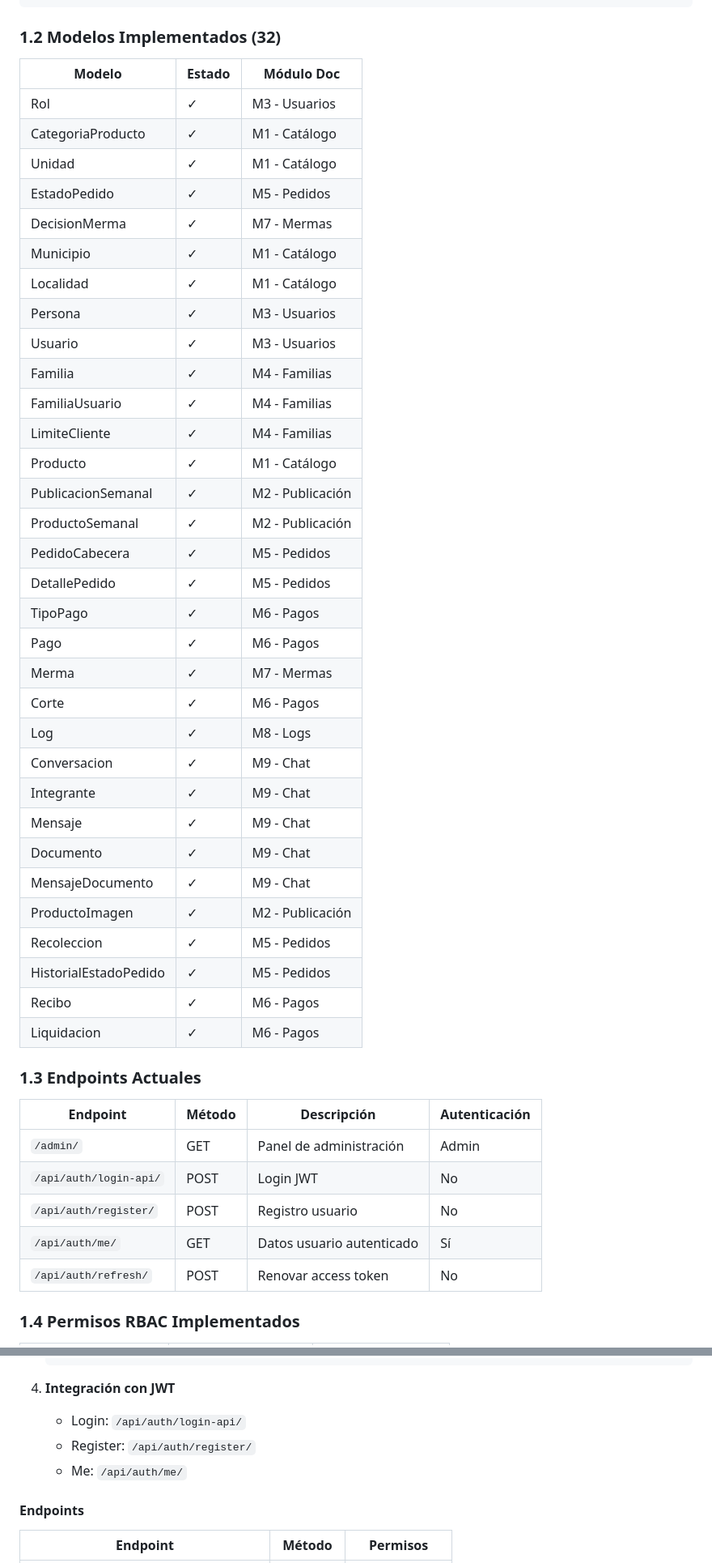
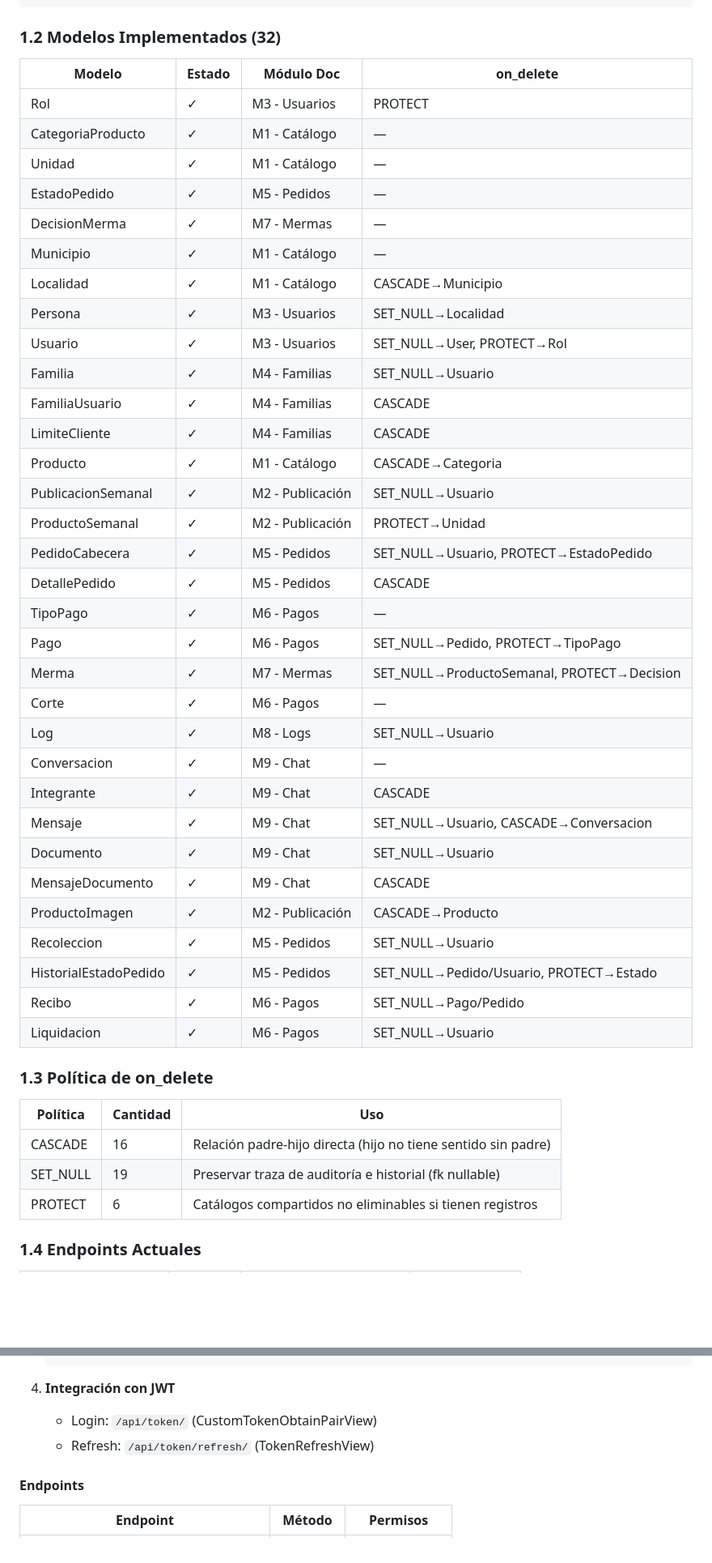
Before and after one commit to RassaJala/rassa_back, a Markdown page: docs/ARQUITECTURA_MODULOS.md, 2 parts joined by grey strips. Shown at 81% size. Rendered like a GitHub page; blank space fills up the shorter version.

````diff
--- a/docs/ARQUITECTURA_MODULOS.md
+++ b/docs/ARQUITECTURA_MODULOS.md
@@ -48,50 +57,48 @@ back/
 
 ### 1.2 Modelos Implementados (32)
 
-| Modelo                | Estado | Módulo Doc       |
-| --------------------- | ------ | ---------------- |
-| Rol                   | ✓      | M3 - Usuarios    |
-| CategoriaProducto     | ✓      | M1 - Catálogo    |
-| Unidad                | ✓      | M1 - Catálogo    |
-| EstadoPedido          | ✓      | M5 - Pedidos     |
-| DecisionMerma         | ✓      | M7 - Mermas      |
-| Municipio             | ✓      | M1 - Catálogo    |
-| Localidad             | ✓      | M1 - Catálogo    |
-| Persona               | ✓      | M3 - Usuarios    |
-| Usuario               | ✓      | M3 - Usuarios    |
-| Familia               | ✓      | M4 - Familias    |
-| FamiliaUsuario        | ✓      | M4 - Familias    |
-| LimiteCliente         | ✓      | M4 - Familias    |
-| Producto              | ✓      | M1 - Catálogo    |
-| PublicacionSemanal    | ✓      | M2 - Publicación |
-| ProductoSemanal       | ✓      | M2 - Publicación |
-| PedidoCabecera        | ✓      | M5 - Pedidos     |
-| DetallePedido         | ✓      | M5 - Pedidos     |
-| TipoPago              | ✓      | M6 - Pagos       |
-| Pago                  | ✓      | M6 - Pagos       |
-| Merma                 | ✓      | M7 - Mermas      |
-| Corte                 | ✓      | M6 - Pagos       |
-| Log                   | ✓      | M8 - Logs        |
-| Conversacion          | ✓      | M9 - Chat        |
-| Integrante            | ✓      | M9 - Chat        |
-| Mensaje               | ✓      | M9 - Chat        |
-| Documento             | ✓      | M9 - Chat        |
-| MensajeDocumento      | ✓      | M9 - Chat        |
-| ProductoImagen        | ✓      | M2 - Publicación |
-| Recoleccion           | ✓      | M5 - Pedidos     |
-| HistorialEstadoPedido | ✓      | M5 - Pedidos     |
-| Recibo                | ✓      | M6 - Pagos       |
-| Liquidacion           | ✓      | M6 - Pagos       |
+| Modelo                | Estado | Módulo Doc       | on_delete                                  |
+| --------------------- | ------ | ---------------- | ------------------------------------------ |
+| Rol                   | ✓      | M3 - Usuarios    | PROTECT                                    |
+| CategoriaProducto     | ✓      | M1 - Catálogo    | —                                          |
+| Unidad                | ✓      | M1 - Catálogo    | —                                          |
+| EstadoPedido          | ✓      | M5 - Pedidos     | —                                          |
+| DecisionMerma         | ✓      | M7 - Mermas      | —                                          |
+| Municipio             | ✓      | M1 - Catálogo    | —                                          |
+| Localidad             | ✓      | M1 - Catálogo    | CASCADE→Municipio                          |
+| Persona               | ✓      | M3 - Usuarios    | SET_NULL→Localidad                         |
+| Usuario               | ✓      | M3 - Usuarios    | SET_NULL→User, PROTECT→Rol                 |
+| Familia               | ✓      | M4 - Familias    | SET_NULL→Usuario                           |
+| FamiliaUsuario        | ✓      | M4 - Familias    | CASCADE                                    |
+| LimiteCliente         | ✓      | M4 - Familias    | CASCADE                                    |
+| Producto              | ✓      | M1 - Catálogo    | CASCADE→Categoria                          |
+| PublicacionSemanal    | ✓      | M2 - Publicación | SET_NULL→Usuario                           |
+| ProductoSemanal       | ✓      | M2 - Publicación | PROTECT→Unidad                             |
+| PedidoCabecera        | ✓      | M5 - Pedidos     | SET_NULL→Usuario, PROTECT→EstadoPedido     |
+| DetallePedido         | ✓      | M5 - Pedidos     | CASCADE                                    |
+| TipoPago              | ✓      | M6 - Pagos       | —                                          |
+| Pago                  | ✓      | M6 - Pagos       | SET_NULL→Pedido, PROTECT→TipoPago          |
+| Merma                 | ✓      | M7 - Mermas      | SET_NULL→ProductoSemanal, PROTECT→Decision |
+| Corte                 | ✓      | M6 - Pagos       | —                                          |
+| Log                   | ✓      | M8 - Logs        | SET_NULL→Usuario                           |
+| Conversacion          | ✓      | M9 - Chat        | —                                          |
+| Integrante            | ✓      | M9 - Chat        | CASCADE                                    |
+| Mensaje               | ✓      | M9 - Chat        | SET_NULL→Usuario, CASCADE→Conversacion     |
+| Documento             | ✓      | M9 - Chat        | SET_NULL→Usuario                           |
+| MensajeDocumento      | ✓      | M9 - Chat        | CASCADE                                    |
+| ProductoImagen        | ✓      | M2 - Publicación | CASCADE→Producto                           |
+| Recoleccion           | ✓      | M5 - Pedidos     | SET_NULL→Usuario                           |
+| HistorialEstadoPedido | ✓      | M5 - Pedidos     | SET_NULL→Pedido/Usuario, PROTECT→Estado    |
+| Recibo                | ✓      | M6 - Pagos       | SET_NULL→Pago/Pedido                       |
+| Liquidacion           | ✓      | M6 - Pagos       | SET_NULL→Usuario                           |
 
-### 1.3 Endpoints Actuales
+### 1.3 Política de on_delete
 
-| Endpoint               | Método | Descripción               | Autenticación |
-| ---------------------- | ------ | ------------------------- | ------------- |
-| `/admin/`              | GET    | Panel de administración   | Admin         |
-| `/api/auth/login-api/` | POST   | Login JWT                 | No            |
-| `/api/auth/register/`  | POST   | Registro usuario          | No            |
-| `/api/auth/me/`        | GET    | Datos usuario autenticado | Sí            |
-| `/api/auth/refresh/`   | POST   | Renovar access token      | No            |
+| Política | Cantidad | Uso                                                           |
+| -------- | -------- | ------------------------------------------------------------- |
+| CASCADE  | 16       | Relación padre-hijo directa (hijo no tiene sentido sin padre) |
+| SET_NULL | 19       | Preservar traza de auditoría e historial (fk nullable)        |
+| PROTECT  | 6        | Catálogos compartidos no eliminables si tienen registros      |
 
-### 1.4 Permisos RBAC Implementados
+### 1.4 Endpoints Actuales
 
@@ -292,9 +326,8 @@ rassa/
    ```
 
 4. **Integración con JWT**
-   - Login: `/api/auth/login-api/`
-   - Register: `/api/auth/register/`
-   - Me: `/api/auth/me/`
+   - Login: `/api/token/` (CustomTokenObtainPairView)
+   - Refresh: `/api/token/refresh/` (TokenRefreshView)
 
 #### Endpoints
 
````
Also changed, not shown: other parts of docs/ARQUITECTURA_MODULOS.md (+140 -77 lines).
